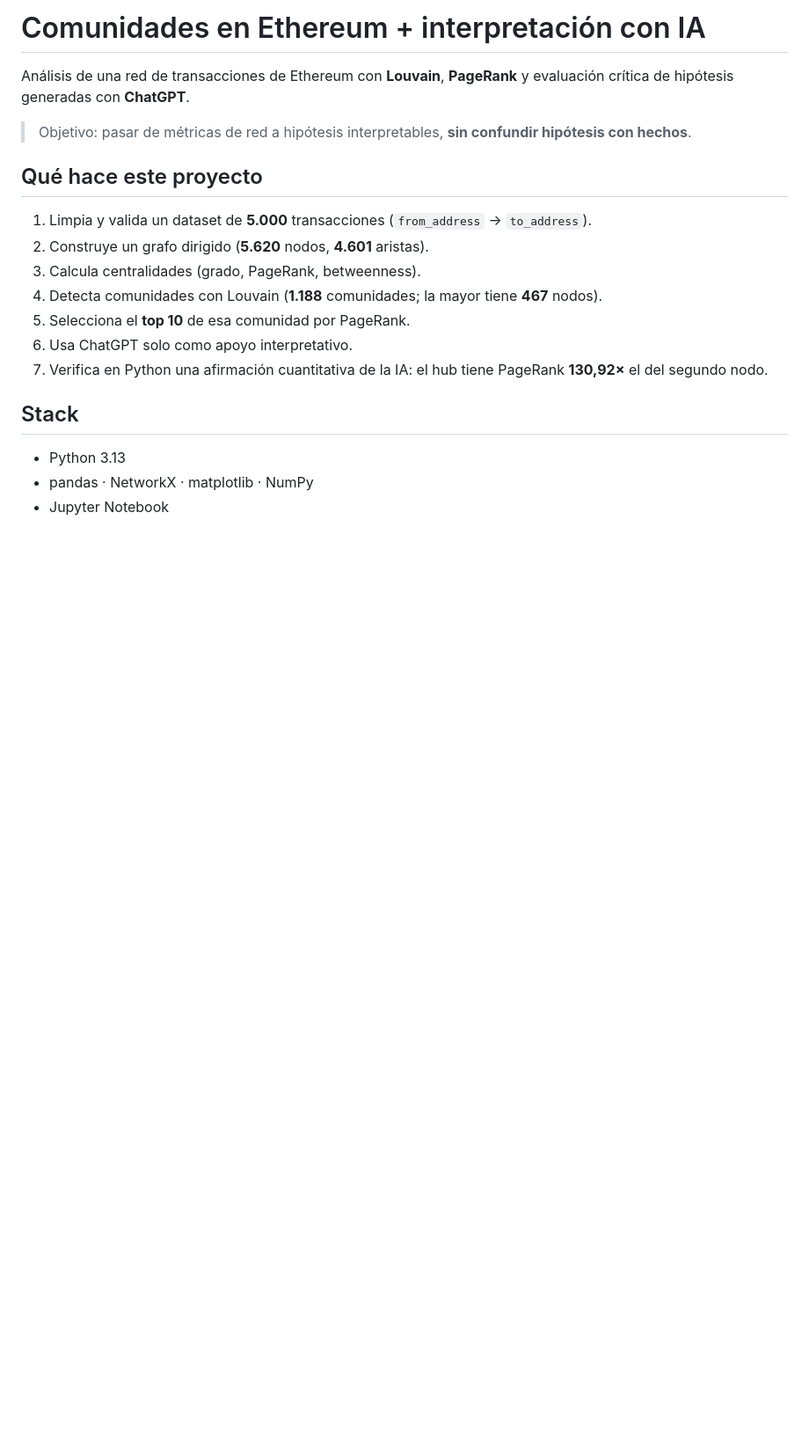
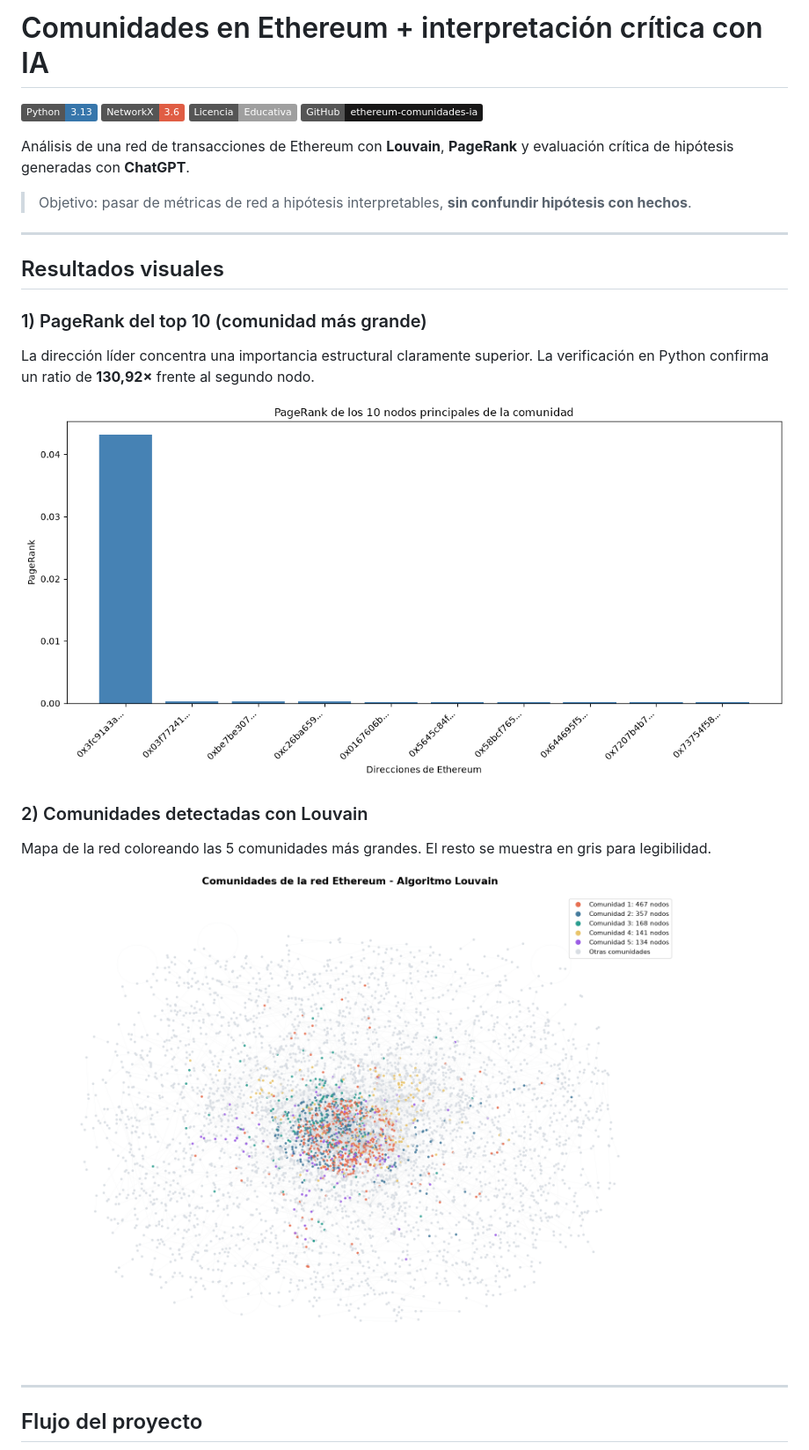
Before and after one commit to Claudio1993cg/ethereum-comunidades-ia, a Markdown page: README.md, the part around one of its changes. Shown at 88% size. Rendered like a GitHub page; pictures changed too: docs/images/comunidades_louvain.png (added), docs/images/pagerank_top10.png (added); badges without logos; blank space fills up the shorter version.

```diff
--- a/README.md
+++ b/README.md
@@ -1,21 +1,31 @@
-# Comunidades en Ethereum + interpretación con IA
+# Comunidades en Ethereum + interpretación crítica con IA
+
+[![Python](https://img.shields.io/badge/Python-3.13-3776AB?logo=python&logoColor=white)](https://www.python.org/)
+[![NetworkX](https://img.shields.io/badge/NetworkX-3.6-red)](https://networkx.org/)
+[![License](https://img.shields.io/badge/Licencia-Educativa-lightgrey)](#)
+[![Repo](https://img.shields.io/badge/GitHub-ethereum--comunidades--ia-181717?logo=github)](https://github.com/Claudio1993cg/ethereum-comunidades-ia)
 
 Análisis de una red de transacciones de Ethereum con **Louvain**, **PageRank** y evaluación crítica de hipótesis generadas con **ChatGPT**.
 
 > Objetivo: pasar de métricas de red a hipótesis interpretables, **sin confundir hipótesis con hechos**.
 
-## Qué hace este proyecto
+---
 
-1. Limpia y valida un dataset de **5.000** transacciones (`from_address` → `to_address`).
-2. Construye un grafo dirigido (**5.620** nodos, **4.601** aristas).
-3. Calcula centralidades (grado, PageRank, betweenness).
-4. Detecta comunidades con Louvain (**1.188** comunidades; la mayor tiene **467** nodos).
-5. Selecciona el **top 10** de esa comunidad por PageRank.
-6. Usa ChatGPT solo como apoyo interpretativo.
-7. Verifica en Python una afirmación cuantitativa de la IA: el hub tiene PageRank **130,92×** el del segundo nodo.
+## Resultados visuales
 
-## Stack
+### 1) PageRank del top 10 (comunidad más grande)
 
-- Python 3.13
-- pandas · NetworkX · matplotlib · NumPy
-- Jupyter Notebook
+La dirección líder concentra una importancia estructural claramente superior. La verificación en Python confirma un ratio de **130,92×** frente al segundo nodo.
+
+![PageRank top 10](docs/images/pagerank_top10.png)
+
+### 2) Comunidades detectadas con Louvain
+
+Mapa de la red coloreando las 5 comunidades más grandes. El resto se muestra en gris para legibilidad.
+
+![Comunidades Louvain](docs/images/comunidades_louvain.png)
+
+---
+
+## Flujo del proyecto
+
```
Also changed, not shown: other parts of README.md (+196 -19 lines), docs/LINKEDIN_POST.md (added, +30 -0 lines), 1 other file.
